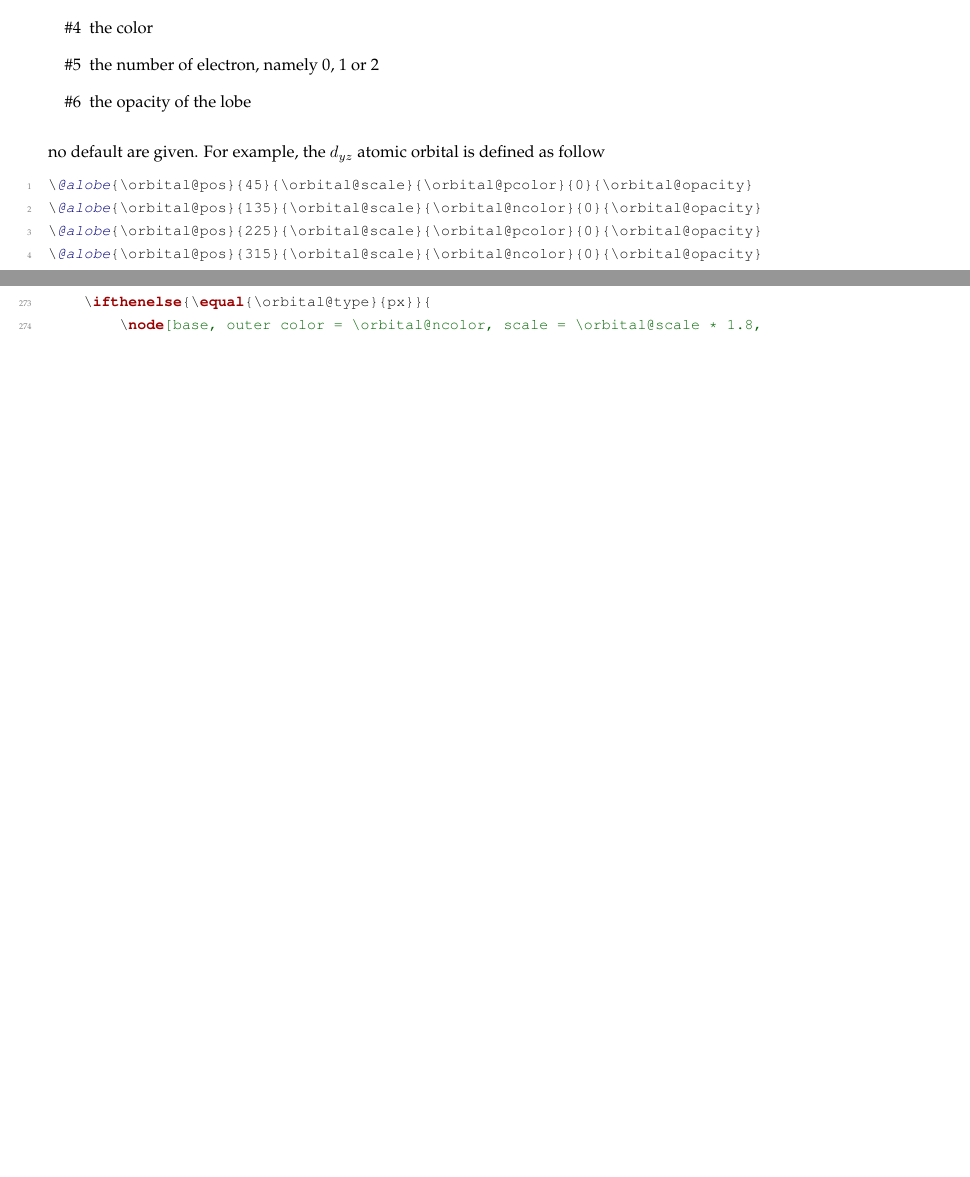
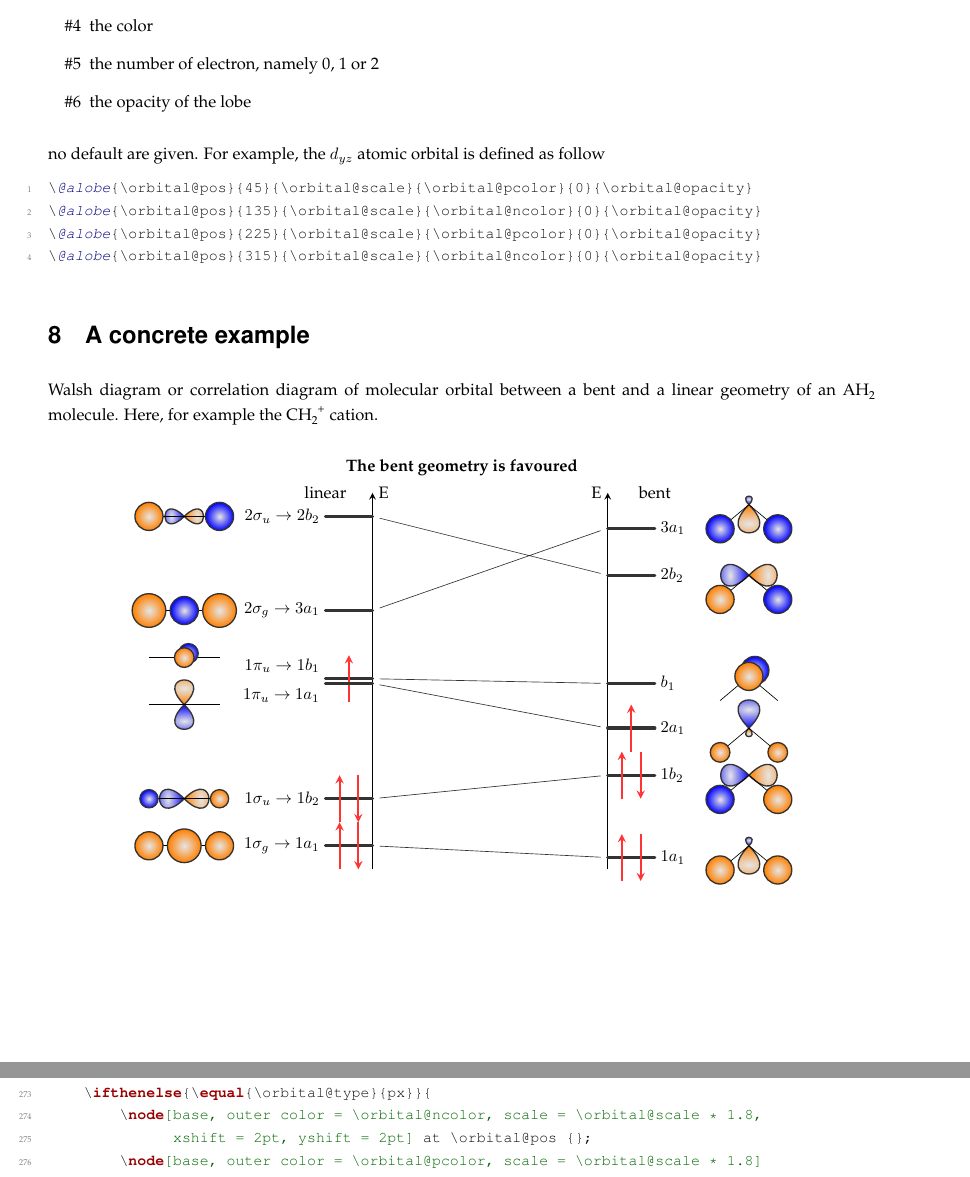
Before and after one commit to gVallverdu/tikzorbital, a LaTeX paper (tikzorbital.tex): two parts of pages 8 and 13 of 17 before the commit and two parts of pages 8 and 14 of 18 after it, joined at a grey line, cut so that both start at the same text, the shorter picture padded with empty space. Compiled offline with pdfLaTeX.

Commit message:
add walsh diagram

```diff
--- a/tikzorbital.tex
+++ b/tikzorbital.tex
@@ -567,6 +567,168 @@ no default are given. For example, the $d_{yz}$ atomic orbital is defined as fol
 \@alobe{\orbital@pos}{315}{\orbital@scale}{\orbital@ncolor}{0}{\orbital@opacity}
 \end{lstlisting}
 
+\section{A concrete example}
+
+Walsh diagram or correlation diagram of molecular orbital between a bent and a linear geometry of an \ce{AH2} molecule. Here, for example the \ce{CH2+} cation.
+
+    % geom lineaire
+    \def\lincoords{
+        \coordinate (O) at (0,0);
+        \coordinate (H1) at (.75, 0);
+        \coordinate (H2) at (-.75, 0);
+        \coordinate (label) at (0, -0.5);
+
+        \draw (O) -- (H1);
+        \draw (O) -- (H2);
+    }
+
+    % geom coudée
+    \def\coudcoords{
+        \coordinate (O) at (0,0);
+        \coordinate (H1) at ({cos(-40.)}, {sin(-40.)});
+        \coordinate (H2) at ({cos(220)}, {sin(220)});
+        \coordinate (label) at (0, -1.25);
+
+        \draw (O) -- (H1);
+        \draw (O) -- (H2);
+    }
+
+    \begin{center}
+    \begin{tikzpicture}
+        \levelWidth{1}
+        \setncolor{blue}
+        \setpcolor{orange}
+
+        % lineaire ------------------------------------------------------------
+        \draw[-stealth, thick] (0,0) -- ++ (0, 8) node[right] {E};
+        \node at (-1, 8) {linear};
+        \drawLevel[pos={(-1,0.5)}, elec=pair]{1sg}
+        \node[left] at (left 1sg) {$1\sigma_g\rightarrow 1a_1$};
+        \drawLevel[pos={(-1,1.5)}, elec=pair]{1su}
+        \node[left] at (left 1su) {$1\sigma_u\rightarrow 1b_2$};
+        \drawLevel[pos={(-1,4.05)}, elec=up]{1piu2}
+        \drawLevel[pos={(-1,3.95)}]{1piu1}
+        \node[below left] at (left 1piu1) {$1\pi_u\rightarrow 1a_1$};
+        \node[above left] at (left 1piu2) {$1\pi_u\rightarrow 1b_1$};
+        \drawLevel[pos={(-1,5.5)}]{2sg}
+        \node[left] at (left 2sg) {$2\sigma_g\rightarrow 3a_1$};
+        \drawLevel[pos={(-1,7.5)}]{2su}
+        \node[left] at (left 2su) {$2\sigma_u\rightarrow 2b_2$};
+
+        % coudée --------------------------------------------------------------
+        \draw[-stealth, thick] (5,0) -- ++ (0, 8) node[left] {E};
+        \node at (6, 8) {bent};
+        \drawLevel[pos={(5,.25)}, elec=pair]{1a1}
+        \node[right] at (right 1a1) {$1a_1$};
+        \drawLevel[pos={(5,2)}, elec=pair]{1b2}
+        \node[right] at (right 1b2) {$1b_2$};
+        \drawLevel[pos={(5,3)}, elec=up]{2a1}
+        \node[right] at (right 2a1) {$2a_1$};
+        \drawLevel[pos={(5,3.95)}]{b1}
+        \node[right] at (right b1) {$b_1$};
+        \drawLevel[pos={(5,6.25)}]{2b2}
+        \node[right] at (right 2b2) {$2b_2$};
+        \drawLevel[pos={(5,7.25)}]{3a1}
+        \node[right] at (right 3a1) {$3a_1$};
+
+        % corrélations -----------------------------------------------------
+        \draw[black!80] (right 1sg) -- (left 1a1)
+                        (right 1su) -- (left 1b2)
+                        (right 1piu1) -- (left 2a1)
+                        (right 1piu2) -- (left b1)
+                        (right 2sg) -- (left 3a1)
+                        (right 2su) -- (left 2b2);
+
+        % OM linéaire ------------------------------------------------------
+        \begin{scope}[xshift=-4cm, yshift=.5cm]
+            \lincoords
+            \orbital[pos={(O)}, scale=1.2]{s}
+            \orbital[pos={(H1)}]{s}
+            \orbital[pos={(H2)}]{s}
+        \end{scope}
+
+        \begin{scope}[xshift=-4cm, yshift=1.5cm]
+            \lincoords
+            \orbital[pos={(O)}, scale=.7]{py}
+            \orbital[pos={(H1)}, scale=.65]{s}
+            \orbital[pos={(H2)}, scale=.65]{-s}
+        \end{scope}
+
+
+        \begin{scope}[xshift=-4cm, yshift=3.5cm]
+            \lincoords
+            \orbital[pos={(O)}, scale=.7]{pz}
+        \end{scope}
+
+        \begin{scope}[xshift=-4cm, yshift=4.5cm]
+            \lincoords
+            \orbital[pos={(O)}, scale=.7]{px}
+        \end{scope}
+
+        \begin{scope}[xshift=-4cm, yshift=5.5cm]
+            \lincoords
+            \orbital[pos={(O)}]{-s}
+            \orbital[pos={(H1)}, scale=1.2]{s}
+            \orbital[pos={(H2)}, scale=1.2]{s}
+        \end{scope}
+
+        \begin{scope}[xshift=-4cm, yshift=7.5cm]
+            \lincoords
+            \orbital[pos={(O)}, scale=.55]{py}
+            \orbital[pos={(H1)}]{-s}
+            \orbital[pos={(H2)}]{s}
+        \end{scope}
+
+        % OM coudée --------------------------------------------------------
+        \begin{scope}[xshift=8cm, yshift=0.5cm, scale=.8]
+            \coudcoords
+            \orbital[pos={(O)}, rotate=90, color=ncolor, scale=.3]{lobe}
+            \orbital[pos={(O)}, rotate=270, color=pcolor]{lobe}
+            \orbital[pos={(H1)}]{s}
+            \orbital[pos={(H2)}]{s}
+        \end{scope}
+
+        \begin{scope}[xshift=8cm, yshift=2cm, scale=.8]
+            \coudcoords
+            \orbital[pos={(O)}]{py}
+            \orbital[pos={(H1)}]{s}
+            \orbital[pos={(H2)}]{-s}
+        \end{scope}
+
+        \begin{scope}[xshift=8cm, yshift=3cm, scale=.8]
+            \coudcoords
+            \orbital[pos={(O)}, rotate=90, color=ncolor]{lobe}
+            \orbital[pos={(O)}, rotate=270, color=pcolor, scale=.3]{lobe}
+            \orbital[pos={(H1)}, scale=.7]{s}
+            \orbital[pos={(H2)}, scale=.7]{s}
+        \end{scope}
+
+        \begin{scope}[xshift=8cm, yshift=4.1cm, scale=.8]
+            \coudcoords
+            \orbital[pos={(O)}]{px}
+        \end{scope}
+
+        \begin{scope}[xshift=8cm, yshift=6.25cm, scale=.8]
+            \coudcoords
+            \orbital[pos={(O)}]{py}
+            \orbital[pos={(H1)}]{-s}
+            \orbital[pos={(H2)}]{s}
+        \end{scope}
+
+        \begin{scope}[xshift=8cm, yshift=7.75cm, scale=.8]
+            \coudcoords
+            \orbital[pos={(O)}, rotate=90, color=ncolor, scale=.3]{lobe}
+            \orbital[pos={(O)}, rotate=270, color=pcolor]{lobe}
+            \orbital[pos={(H1)}]{-s}
+            \orbital[pos={(H2)}]{-s}
+        \end{scope}
+
+        % -----------------------------------------------------------------------
+        \node[above] at (current bounding box.north) {\bfseries The bent geometry is favoured};
+    \end{tikzpicture}
+    \end{center}
+
+\newpage
 \section{Source code}
 
 \lstinputlisting{./tikzorbital.sty}
```
Also changed, not shown: tikzorbital.pdf.
